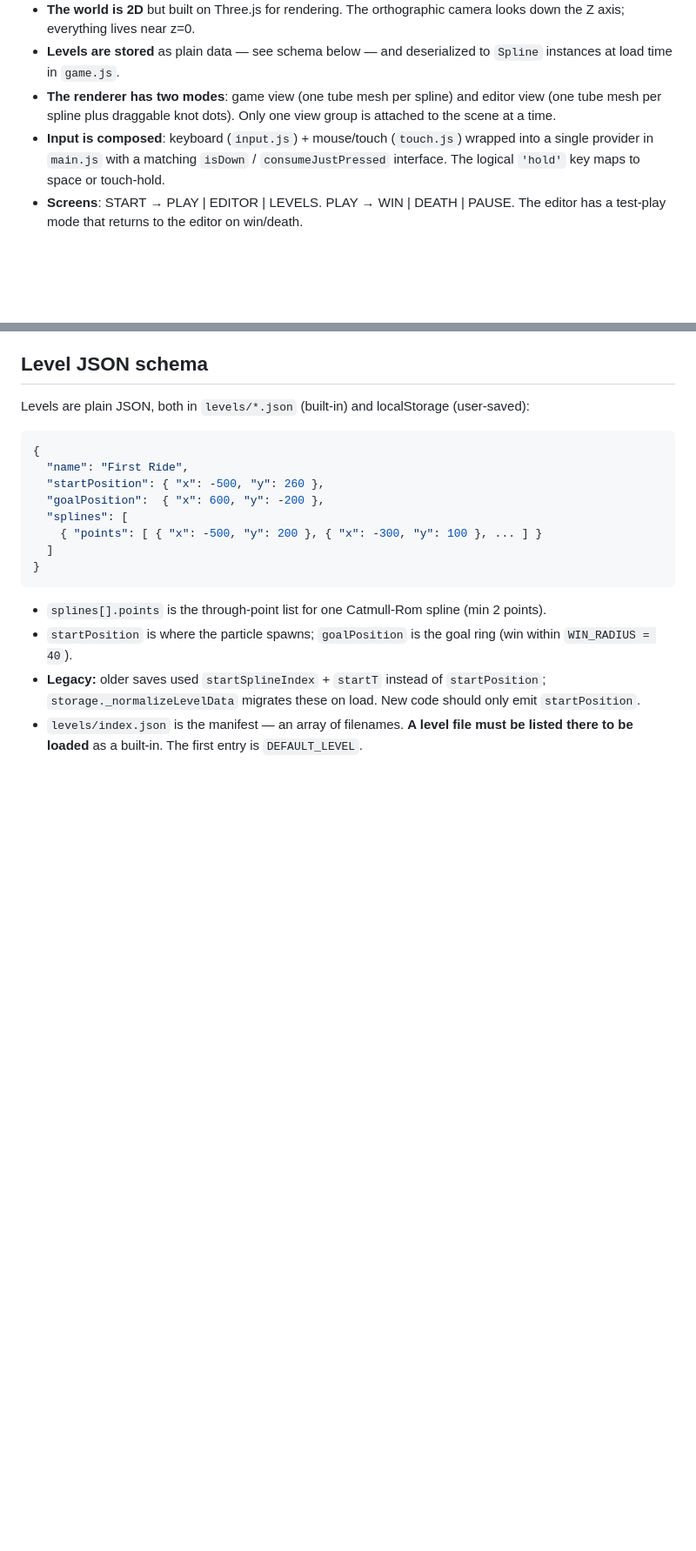
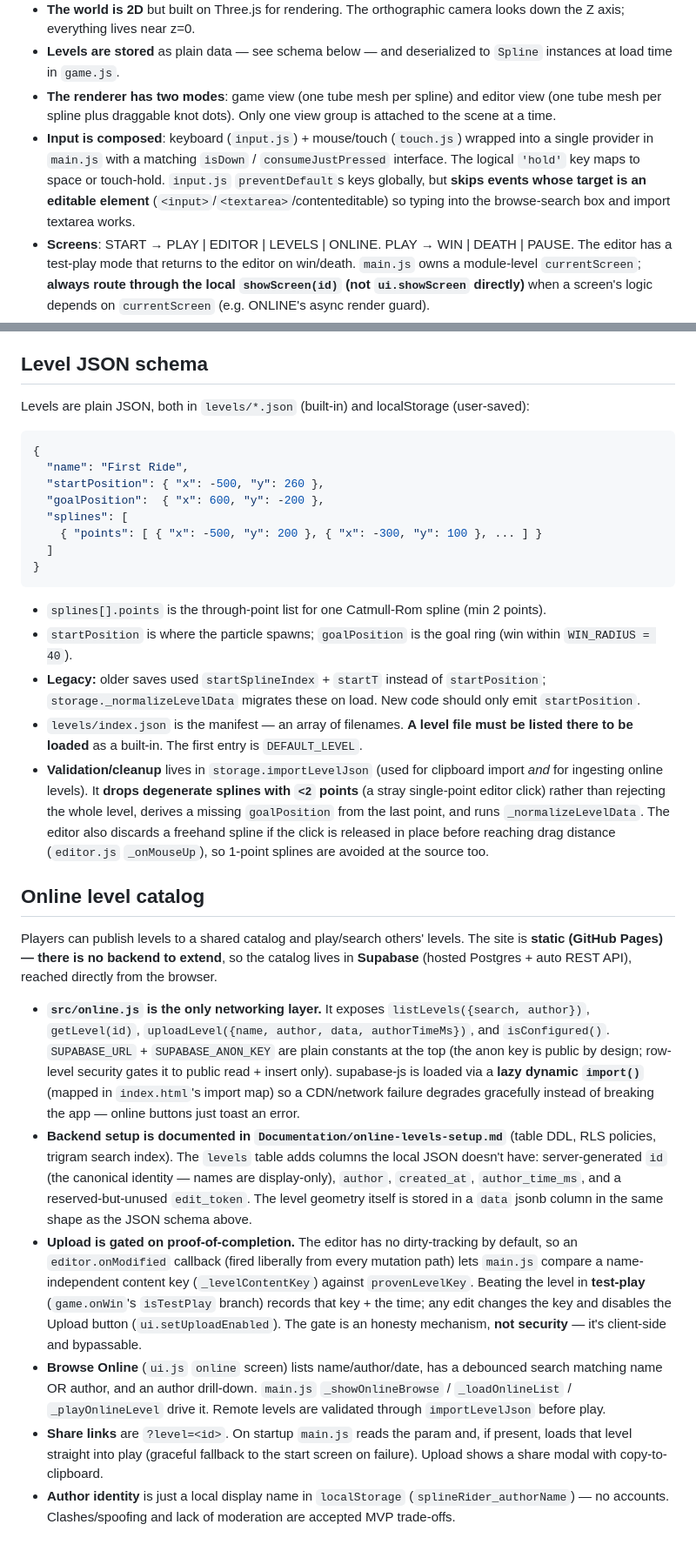
Before and after one commit to AhMunnaEetChoo/SplineRider, a Markdown page: CLAUDE.md, 2 parts joined by grey strips. Shown at 87% size. GitHub-like rendering; blank space fills up the shorter version.

Commit message:
docs update for new features

```diff
--- a/CLAUDE.md
+++ b/CLAUDE.md
@@ -62,8 +63,8 @@ Note: `levels.js` and `colors.js` both run top-level `await` at import time (lev
 - **The world is 2D** but built on Three.js for rendering. The orthographic camera looks down the Z axis; everything lives near z=0.
 - **Levels are stored** as plain data — see schema below — and deserialized to `Spline` instances at load time in `game.js`.
 - **The renderer has two modes**: game view (one tube mesh per spline) and editor view (one tube mesh per spline plus draggable knot dots). Only one view group is attached to the scene at a time.
-- **Input is composed**: keyboard (`input.js`) + mouse/touch (`touch.js`) wrapped into a single provider in `main.js` with a matching `isDown` / `consumeJustPressed` interface. The logical `'hold'` key maps to space or touch-hold.
-- **Screens**: START → PLAY | EDITOR | LEVELS. PLAY → WIN | DEATH | PAUSE. The editor has a test-play mode that returns to the editor on win/death.
+- **Input is composed**: keyboard (`input.js`) + mouse/touch (`touch.js`) wrapped into a single provider in `main.js` with a matching `isDown` / `consumeJustPressed` interface. The logical `'hold'` key maps to space or touch-hold. `input.js` `preventDefault`s keys globally, but **skips events whose target is an editable element** (`<input>`/`<textarea>`/contenteditable) so typing into the browse-search box and import textarea works.
+- **Screens**: START → PLAY | EDITOR | LEVELS | ONLINE. PLAY → WIN | DEATH | PAUSE. The editor has a test-play mode that returns to the editor on win/death. `main.js` owns a module-level `currentScreen`; **always route through the local `showScreen(id)` (not `ui.showScreen` directly)** when a screen's logic depends on `currentScreen` (e.g. ONLINE's async render guard).
 
 ## Level JSON schema
 
@@ -84,3 +85,15 @@ Levels are plain JSON, both in `levels/*.json` (built-in) and localStorage (user
 - `startPosition` is where the particle spawns; `goalPosition` is the goal ring (win within `WIN_RADIUS = 40`).
 - **Legacy:** older saves used `startSplineIndex` + `startT` instead of `startPosition`; `storage._normalizeLevelData` migrates these on load. New code should only emit `startPosition`.
 - `levels/index.json` is the manifest — an array of filenames. **A level file must be listed there to be loaded** as a built-in. The first entry is `DEFAULT_LEVEL`.
+- **Validation/cleanup** lives in `storage.importLevelJson` (used for clipboard import *and* for ingesting online levels). It **drops degenerate splines with `<2` points** (a stray single-point editor click) rather than rejecting the whole level, derives a missing `goalPosition` from the last point, and runs `_normalizeLevelData`. The editor also discards a freehand spline if the click is released in place before reaching drag distance (`editor.js` `_onMouseUp`), so 1-point splines are avoided at the source too.
+
+## Online level catalog
+
+Players can publish levels to a shared catalog and play/search others' levels. The site is **static (GitHub Pages) — there is no backend to extend**, so the catalog lives in **Supabase** (hosted Postgres + auto REST API), reached directly from the browser.
+
+- **`src/online.js` is the only networking layer.** It exposes `listLevels({search, author})`, `getLevel(id)`, `uploadLevel({name, author, data, authorTimeMs})`, and `isConfigured()`. `SUPABASE_URL` + `SUPABASE_ANON_KEY` are plain constants at the top (the anon key is public by design; row-level security gates it to public read + insert only). supabase-js is loaded via a **lazy dynamic `import()`** (mapped in `index.html`'s import map) so a CDN/network failure degrades gracefully instead of breaking the app — online buttons just toast an error.
+- **Backend setup is documented in `Documentation/online-levels-setup.md`** (table DDL, RLS policies, trigram search index). The `levels` table adds columns the local JSON doesn't have: server-generated `id` (the canonical identity — names are display-only), `author`, `created_at`, `author_time_ms`, and a reserved-but-unused `edit_token`. The level geometry itself is stored in a `data` jsonb column in the same shape as the JSON schema above.
+- **Upload is gated on proof-of-completion.** The editor has no dirty-tracking by default, so an `editor.onModified` callback (fired liberally from every mutation path) lets `main.js` compare a name-independent content key (`_levelContentKey`) against `provenLevelKey`. Beating the level in **test-play** (`game.onWin`'s `isTestPlay` branch) records that key + the time; any edit changes the key and disables the Upload button (`ui.setUploadEnabled`). The gate is an honesty mechanism, **not security** — it's client-side and bypassable.
+- **Browse Online** (`ui.js` `online` screen) lists name/author/date, has a debounced search matching name OR author, and an author drill-down. `main.js` `_showOnlineBrowse` / `_loadOnlineList` / `_playOnlineLevel` drive it. Remote levels are validated through `importLevelJson` before play.
+- **Share links** are `?level=<id>`. On startup `main.js` reads the param and, if present, loads that level straight into play (graceful fallback to the start screen on failure). Upload shows a share modal with copy-to-clipboard.
+- **Author identity** is just a local display name in `localStorage` (`splineRider_authorName`) — no accounts. Clashes/spoofing and lack of moderation are accepted MVP trade-offs.
```
Also changed, not shown: other parts of CLAUDE.md (+4 -3 lines).
